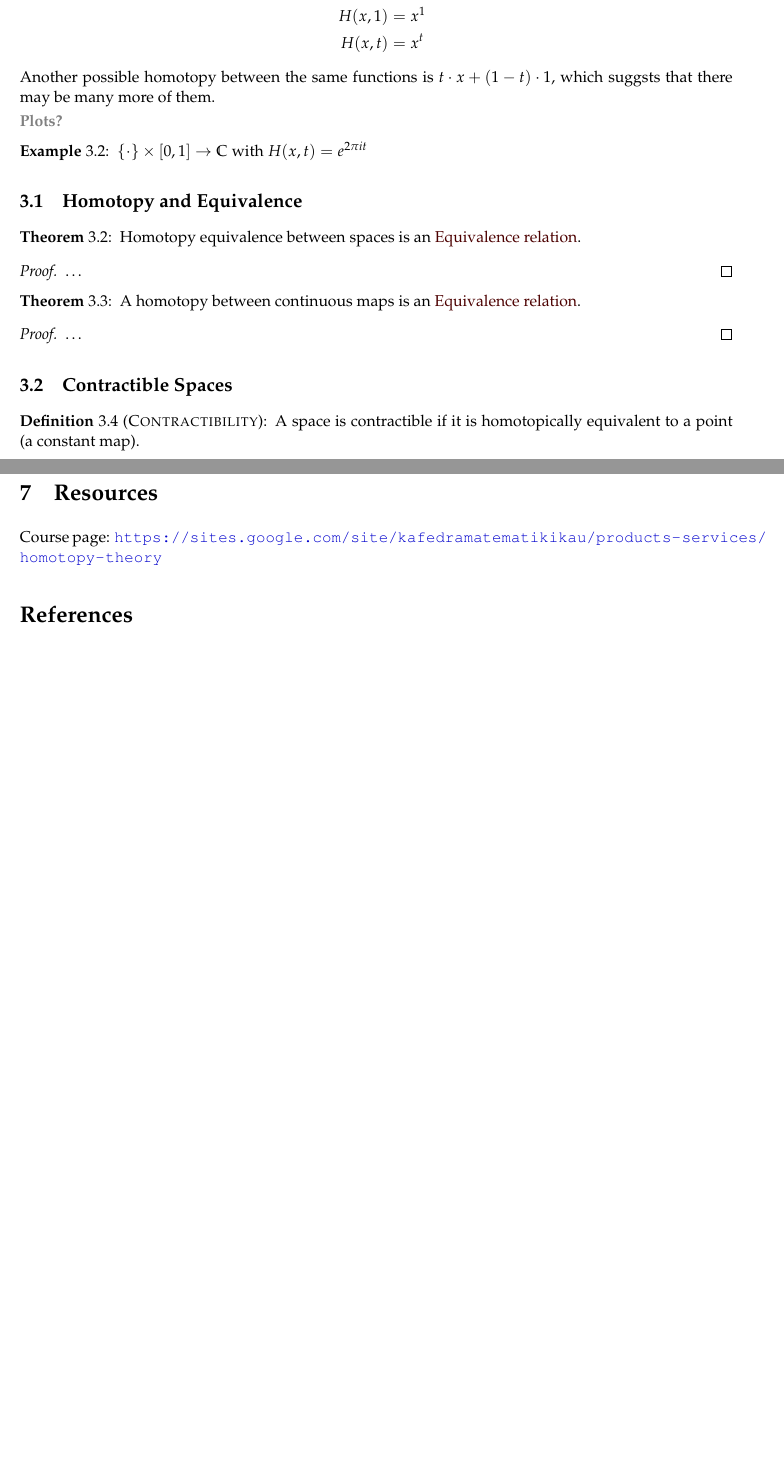
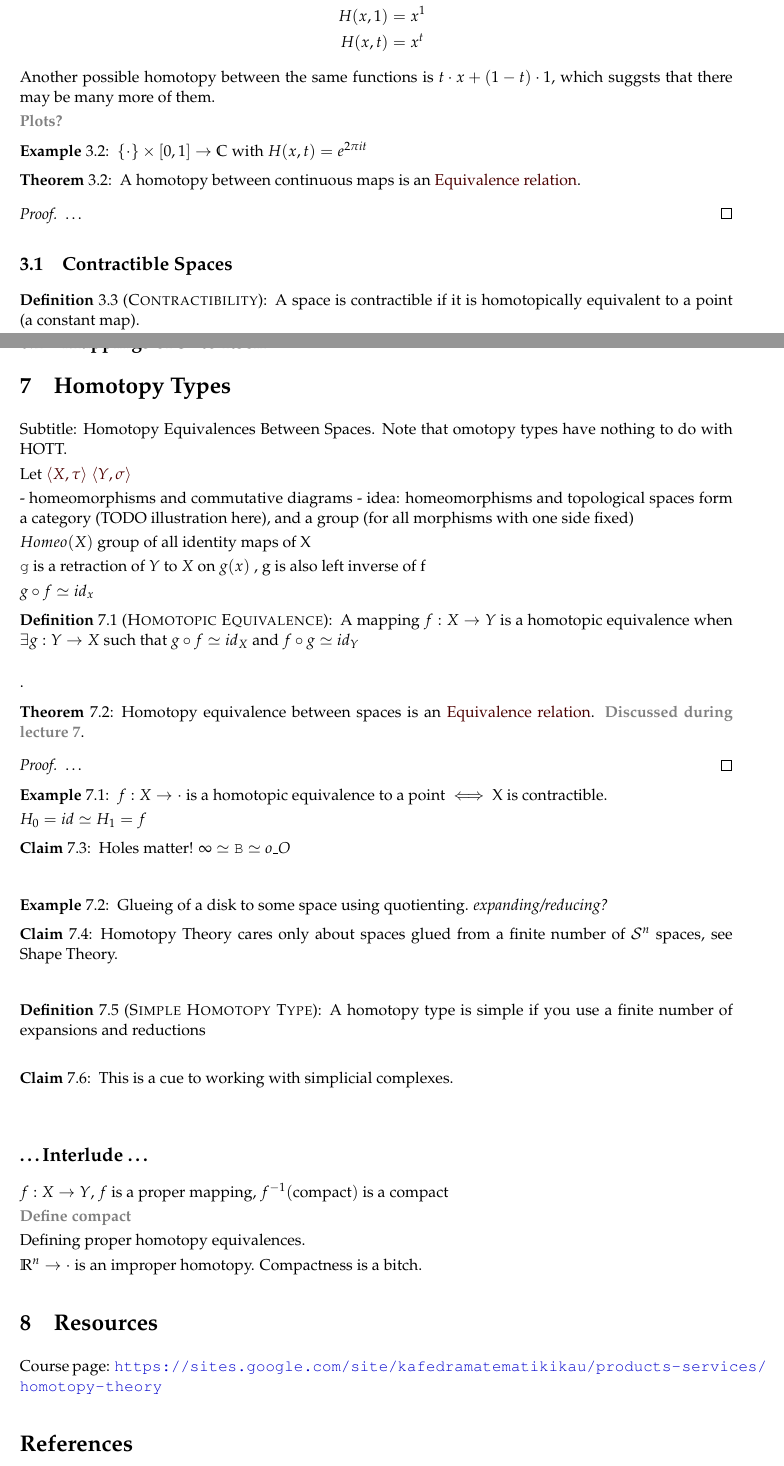
Before and after one commit to proger/homotopy-notes, a LaTeX paper (notes01.tex): two parts of pages 3 and 4 of 4 before the commit and two parts of pages 3 and 5 of 5 after it, joined at a grey line, cut so that both start at the same text, the shorter picture padded with empty space. The pictures show the PDF file notes01.pdf that the author committed with the source.

Commit message:
post-lecture

```diff
--- a/notes01.tex
+++ b/notes01.tex
@@ -63,5 +67,7 @@
 
 \section{Point-set Topology}
+
+\newcommand{\interval}{\ensuremath{[0..1]}}
 
 \defn{Topological space}{\label{def:topology}
   A topological space is a pair $\langle X, \tau \rangle$, where $X$ is a set
@@ -190,16 +198,6 @@ Another possible homotopy between the same functions is $t\cdot{}x + (1-t)\cdot{
   $\{\cdot\} \times [0,1] \to \mathbb{C}$ with $H(x,t) = e^{2\pi{}it}$
 \end{example}
 
-\subsection{Homotopy and Equivalence}
-
-\begin{theorem}
-  Homotopy equivalence between spaces is an \nameref{def:equivalence}.
-\end{theorem}
-
-\begin{proof}
-  \ldots
-\end{proof}
-
 \begin{theorem}
   A homotopy between continuous maps is an \nameref{def:equivalence}.
 \end{theorem}
@@ -212,4 +210,18 @@ Another possible homotopy between the same functions is $t\cdot{}x + (1-t)\cdot{
 
 \defn{Contractibility}{
   A space is contractible if it is homotopically equivalent to a point (a constant map).
+
+  Extra definitions:
+  \begin{itemize}
+  \item \todo{$X\times 0$ is a retraction of CX (cone over X)}
+  \item \todo{homotopic equivalence to a point}
+  \end{itemize}
+
 }
+
+\begin{example}
+  $\vr{n}$ is contractible to a point.
+  \begin{align*}
+  \vr{n} \times [0,1] &\xrightarrow{H} \vr{n} \\
+  H(x, 0) &= 0 \\
+  H(x, 1) &= x \\
@@ -250,6 +295,79 @@ Another possible homotopy between the same functions is $t\cdot{}x + (1-t)\cdot{
 
 \subsection{Mappings of $\mathbb{S}^1$ to Itself}
 
+
+\section{Homotopy Types}
+
+Subtitle: Homotopy Equivalences Between Spaces. Note that omotopy types have nothing to do with HOTT.
+
+
+Let $\top{X}{\tau}$ $\top{Y}{\sigma}$
+
+- homeomorphisms and commutative diagrams
+- idea: homeomorphisms and topological spaces form a category (TODO illustration here), and a group (for all morphisms with one side fixed)
+
+
+$Homeo(X)$ group of all identity maps of X
+
+\texttt{g} is a retraction of $Y$ to $X$ on $g(x)$ , g is also left inverse of f
+
+$ g \circ f \homotopic{} id_x $
+
+\defn{Homotopic Equivalence}{
+
+  A mapping $f: X \to Y$ is a homotopic equivalence when $\exists g: Y \to X$ such that $ g \circ f \homotopic{} id_X $ and $ f \circ g \homotopic{} id_Y $
+}.
+
+
+\begin{theorem}
+  Homotopy equivalence between spaces is an \nameref{def:equivalence}. \attr{Discussed during lecture 7}.
+\end{theorem}
+
+\begin{proof}
+  \ldots
+\end{proof}
+
+\let\point\cdot
+
+\begin{example}
+  $f: X \to \point $ is a homotopic equivalence to a point $\iff$ X is contractible.
+
+  $H_0 = id \homotopic{} H_1 = f$
+
+\end{example}
+
+  % \[
+  %   \begin{tikzcd}[font=\large, row sep=huge, column sep=huge]
+  %      X \arrow{r}{$f$} Y \arrow{r}{$g$} X
+  %   \end{tikzcd}
+  % \]
+
+\claim{Holes matter! $\infty \homotopic{} \texttt{B} \homotopic{} \textit{o\_O}$}
+
+
+\begin{example}
+  Glueing of a disk to some space using quotienting.
+  \textit{expanding/reducing?}
+\end{example}
+
+\claim{Homotopy Theory cares only about spaces glued from a finite number of $\mathcal{S}^n$ spaces, see Shape Theory.}
+
+
+\defn{Simple Homotopy Type}{A homotopy type is simple if you use a finite number of expansions and reductions}
+
+
+%foreshadowing
+\claim{This is a cue to working with simplicial complexes.}
+
+\subsection*{\ldots Interlude \ldots}
+
+$f: X\to Y$, $f$ is a proper mapping, $\inv{f}(\text{compact})$ is a compact
+
+\todo{Define compact}
+
+Defining proper homotopy equivalences.
+
+$\vr{n} \to \point$ is an improper homotopy. Compactness is a bitch.
 
 \section{Resources}
 
```
Also changed, not shown: macros.tex (+1 -0 lines), style.tex (+3 -1 lines), notes01.pdf, notes01.tex (45 more changed lines).
